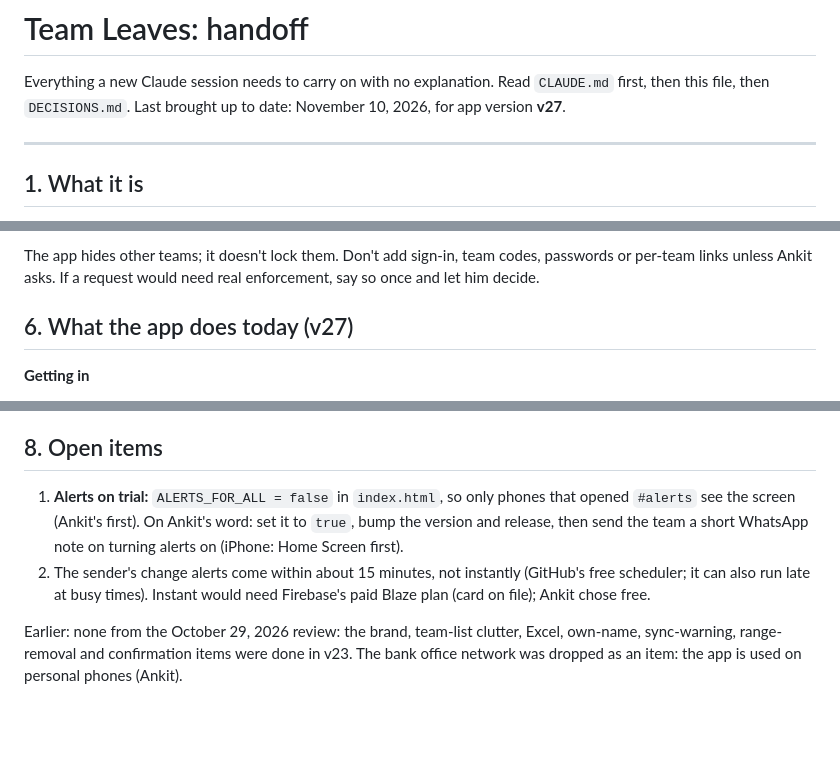
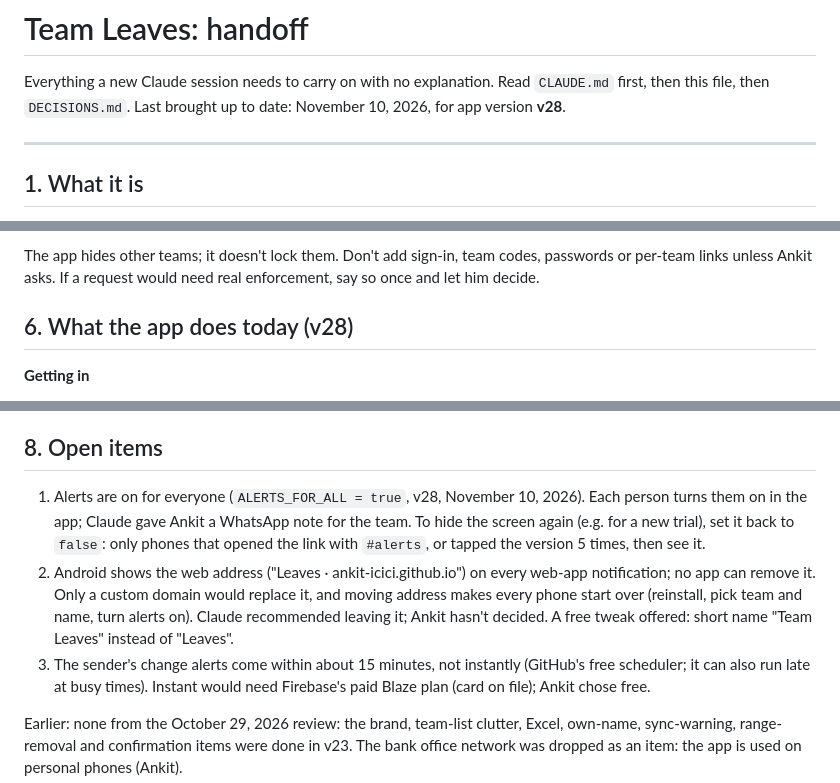
Before and after one commit to ankit-icici/team-leaves, a Markdown page: HANDOFF.md, 3 parts joined by grey strips. Drawn GitHub-style; blank space fills up the shorter version.

Commit message:
Notes for v28: alerts for everyone
Co-Authored-By: Claude Opus 5.5 <noreply@anthropic.com>

```diff
--- a/HANDOFF.md
+++ b/HANDOFF.md
@@ -2,7 +2,7 @@
 
 Everything a new Claude session needs to carry on with no explanation. Read `CLAUDE.md`
 first, then this file, then `DECISIONS.md`. Last brought up to date: November 10, 2026,
-for app version **v27**.
+for app version **v28**.
 
 ---
 
@@ -134,7 +134,7 @@ The app hides other teams; it doesn't lock them. Don't add sign-in, team codes,
 passwords or per-team links unless Ankit asks. If a request would need real enforcement,
 say so once and let him decide.
 
-## 6. What the app does today (v27)
+## 6. What the app does today (v28)
 
 **Getting in**
 - One link for everyone. First open shows "Which team are you in?" with every team;
@@ -314,11 +314,16 @@ switches the session to "Ask permissions" and approves each command.
 
 ## 8. Open items
 
-1. **Alerts on trial:** `ALERTS_FOR_ALL = false` in `index.html`, so only phones that
-   opened `#alerts` see the screen (Ankit's first). On Ankit's word: set it to `true`,
-   bump the version and release, then send the team a short WhatsApp note on turning
-   alerts on (iPhone: Home Screen first).
-2. The sender's change alerts come within about 15 minutes, not instantly (GitHub's free
+1. Alerts are on for everyone (`ALERTS_FOR_ALL = true`, v28, November 10, 2026). Each
+   person turns them on in the app; Claude gave Ankit a WhatsApp note for the team. To hide the
+   screen again (e.g. for a new trial), set it back to `false`: only phones that opened
+   the link with `#alerts`, or tapped the version 5 times, then see it.
+2. Android shows the web address ("Leaves · ankit-icici.github.io") on every web-app
+   notification; no app can remove it. Only a custom domain would replace it, and moving
+   address makes every phone start over (reinstall, pick team and name, turn alerts on).
+   Claude recommended leaving it; Ankit hasn't decided. A free tweak offered: short name
+   "Team Leaves" instead of "Leaves".
+3. The sender's change alerts come within about 15 minutes, not instantly (GitHub's free
    scheduler; it can also run late at busy times). Instant would need Firebase's paid
    Blaze plan (card on file); Ankit chose free.
 
```
Also changed, not shown: other parts of HANDOFF.md (+2 -1 lines), DECISIONS.md (+1 -0 lines).
